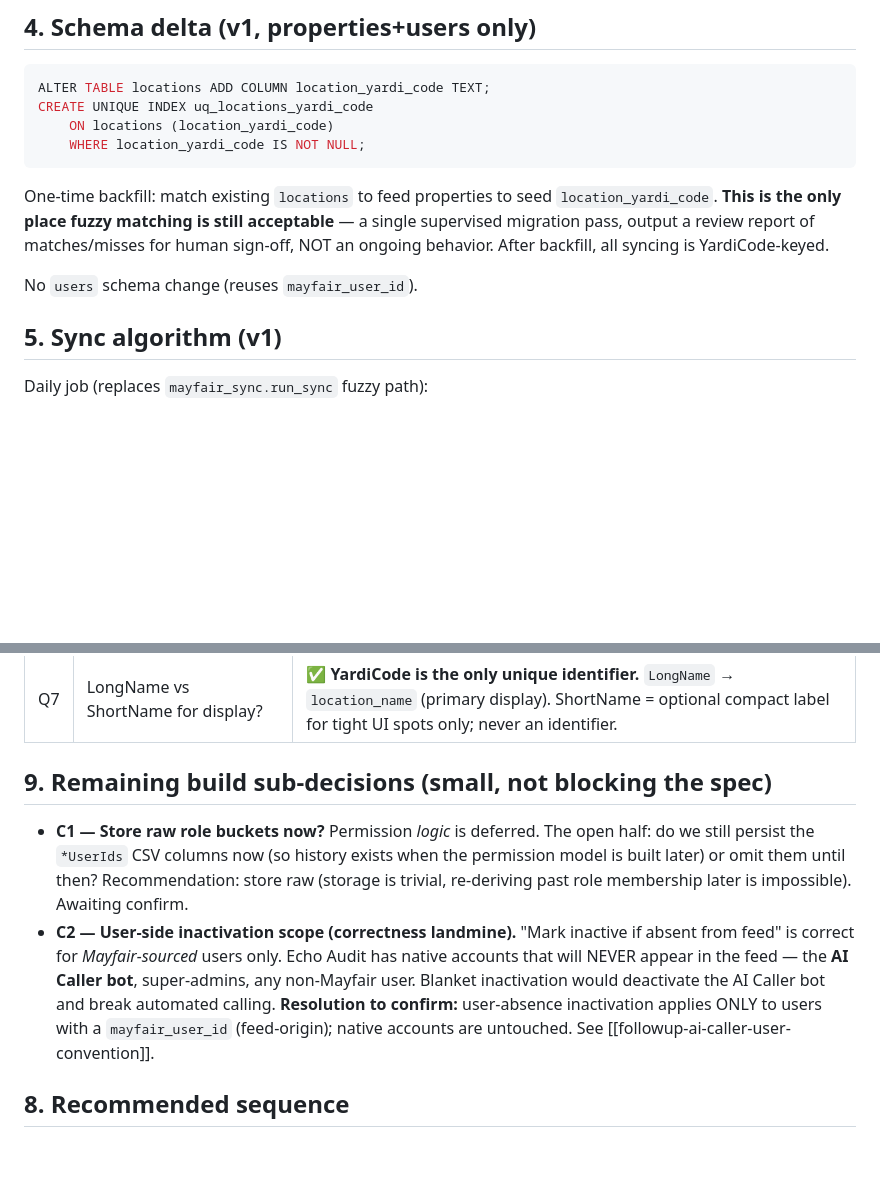
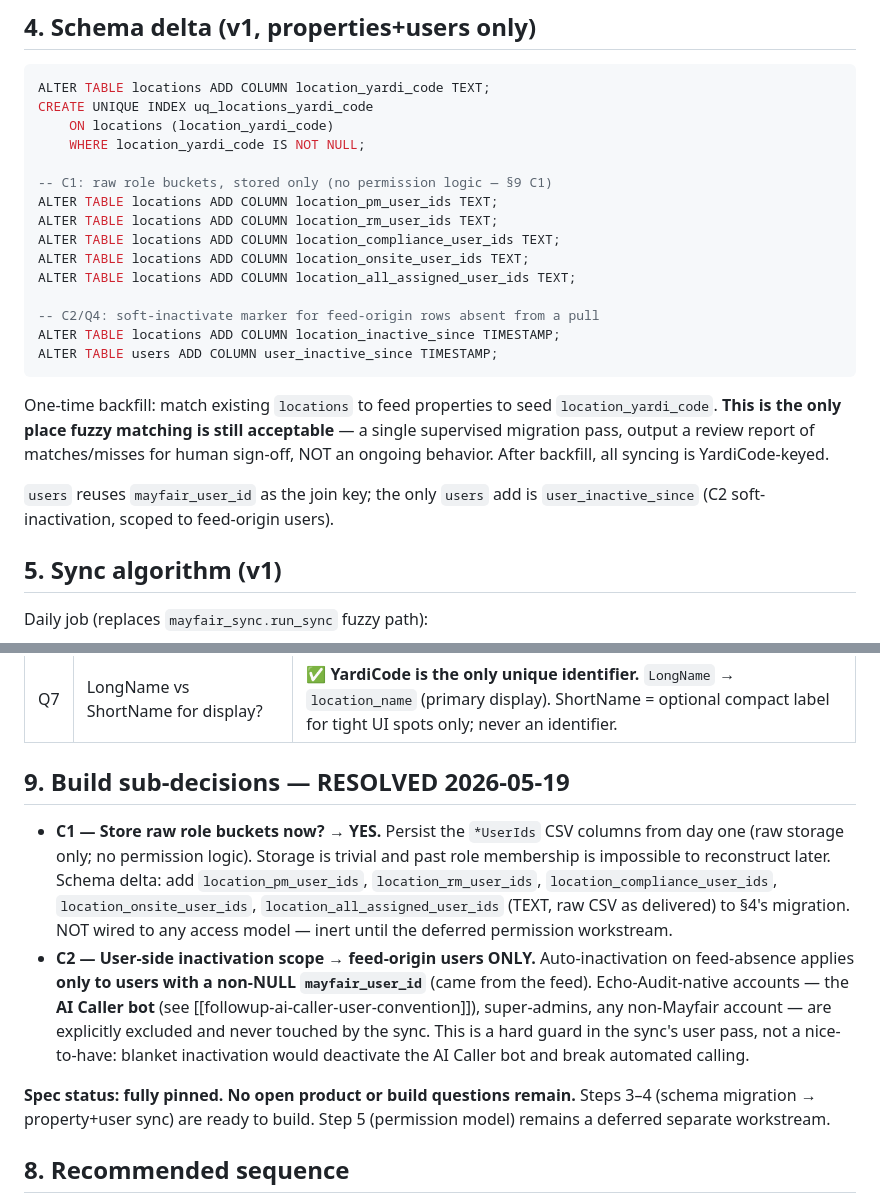
Before and after one commit to nolanvantol17-sys/echo-audit-v2, a Markdown page: EXILE_ISLAND_SYNC_DESIGN.md, 2 parts joined by grey strips. Rendered like a GitHub page; blank space fills up the shorter version.

Commit message:
docs(exile-island): pin C1/C2 — spec fully resolved, build-ready
C1 -> store raw role buckets now (5 TEXT cols, no permission logic).
C2 -> auto-inactivation scoped to mayfair_user_id-origin users only;
AI Caller bot / super-admins / native accounts hard-excluded. Adds
location_inactive_since + user_inactive_since to the schema delta.

No open product or build questions remain. Steps 3-4 ready to build.

Co-Authored-By: Claude Opus 4.7 (1M context) <noreply@anthropic.com>

````diff
--- a/EXILE_ISLAND_SYNC_DESIGN.md
+++ b/EXILE_ISLAND_SYNC_DESIGN.md
@@ -76,6 +76,17 @@ ALTER TABLE locations ADD COLUMN location_yardi_code TEXT;
 CREATE UNIQUE INDEX uq_locations_yardi_code
     ON locations (location_yardi_code)
     WHERE location_yardi_code IS NOT NULL;
+
+-- C1: raw role buckets, stored only (no permission logic — §9 C1)
+ALTER TABLE locations ADD COLUMN location_pm_user_ids TEXT;
+ALTER TABLE locations ADD COLUMN location_rm_user_ids TEXT;
+ALTER TABLE locations ADD COLUMN location_compliance_user_ids TEXT;
+ALTER TABLE locations ADD COLUMN location_onsite_user_ids TEXT;
+ALTER TABLE locations ADD COLUMN location_all_assigned_user_ids TEXT;
+
+-- C2/Q4: soft-inactivate marker for feed-origin rows absent from a pull
+ALTER TABLE locations ADD COLUMN location_inactive_since TIMESTAMP;
+ALTER TABLE users ADD COLUMN user_inactive_since TIMESTAMP;
 ```
 
 One-time backfill: match existing `locations` to feed properties to seed
@@ -84,7 +95,8 @@ acceptable** — a single supervised migration pass, output a review report of
 matches/misses for human sign-off, NOT an ongoing behavior. After backfill,
 all syncing is YardiCode-keyed.
 
-No `users` schema change (reuses `mayfair_user_id`).
+`users` reuses `mayfair_user_id` as the join key; the only `users` add is
+`user_inactive_since` (C2 soft-inactivation, scoped to feed-origin users).
 
 ## 5. Sync algorithm (v1)
 
@@ -162,21 +174,28 @@ Read-only probe against both live endpoints using the `.env` credentials
 | ~~Q6~~ | Pagination? Volume? | ✅ No pagination, full-dump arrays, 123 properties / 464 users. |
 | Q7 | LongName vs ShortName for display? | ✅ **YardiCode is the only unique identifier.** `LongName` → `location_name` (primary display). ShortName = optional compact label for tight UI spots only; never an identifier. |
 
-## 9. Remaining build sub-decisions (small, not blocking the spec)
+## 9. Build sub-decisions — RESOLVED 2026-05-19
 
-- **C1 — Store raw role buckets now?** Permission *logic* is deferred. The
-  open half: do we still persist the `*UserIds` CSV columns now (so history
-  exists when the permission model is built later) or omit them until then?
-  Recommendation: store raw (storage is trivial, re-deriving past role
-  membership later is impossible). Awaiting confirm.
-- **C2 — User-side inactivation scope (correctness landmine).** "Mark
-  inactive if absent from feed" is correct for *Mayfair-sourced* users only.
-  Echo Audit has native accounts that will NEVER appear in the feed — the
-  **AI Caller bot**, super-admins, any non-Mayfair user. Blanket
-  inactivation would deactivate the AI Caller bot and break automated
-  calling. **Resolution to confirm:** user-absence inactivation applies
-  ONLY to users with a `mayfair_user_id` (feed-origin); native accounts are
-  untouched. See [[followup-ai-caller-user-convention]].
+- **C1 — Store raw role buckets now? → YES.** Persist the `*UserIds` CSV
+  columns from day one (raw storage only; no permission logic). Storage is
+  trivial and past role membership is impossible to reconstruct later.
+  Schema delta: add `location_pm_user_ids`, `location_rm_user_ids`,
+  `location_compliance_user_ids`, `location_onsite_user_ids`,
+  `location_all_assigned_user_ids` (TEXT, raw CSV as delivered) to §4's
+  migration. NOT wired to any access model — inert until the deferred
+  permission workstream.
+- **C2 — User-side inactivation scope → feed-origin users ONLY.**
+  Auto-inactivation on feed-absence applies **only to users with a
+  non-NULL `mayfair_user_id`** (came from the feed). Echo-Audit-native
+  accounts — the **AI Caller bot** (see [[followup-ai-caller-user-convention]]),
+  super-admins, any non-Mayfair account — are explicitly excluded and never
+  touched by the sync. This is a hard guard in the sync's user pass, not a
+  nice-to-have: blanket inactivation would deactivate the AI Caller bot and
+  break automated calling.
+
+**Spec status: fully pinned. No open product or build questions remain.**
+Steps 3–4 (schema migration → property+user sync) are ready to build.
+Step 5 (permission model) remains a deferred separate workstream.
 
 ## 8. Recommended sequence
 
````
